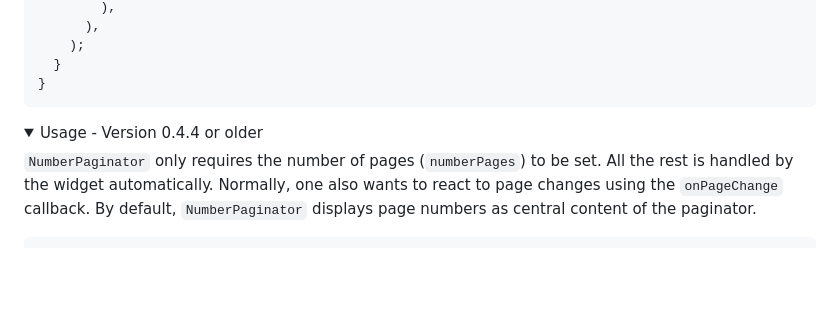
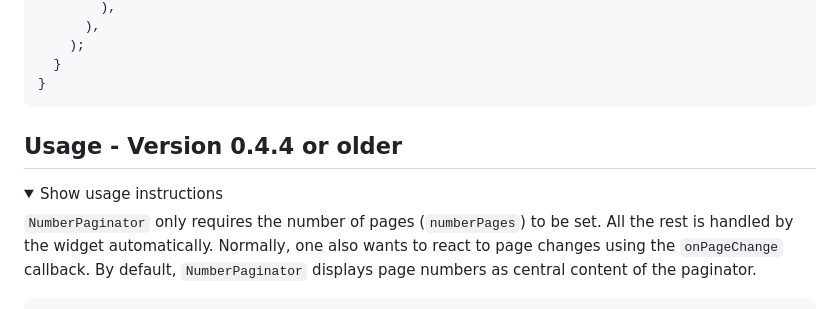
Before and after one commit to WieFel/number_paginator, a Markdown page: README.md, the part around the change. Rendered like a GitHub page; folded sections open; blank space fills up the shorter version.

Commit message:
Improve readme

````diff
--- a/README.md
+++ b/README.md
@@ -289,8 +289,9 @@ class _NumbersPageState extends State<NumbersPage> {
 }
 ```
 
+## Usage - Version 0.4.4 or older
 <details>
-<summary>Usage - Version 0.4.4 or older</summary>
+<summary>Show usage instructions</summary>
 
 `NumberPaginator` only requires the number of pages (`numberPages`) to be set. All the rest is handled by the widget automatically. Normally, one also wants to react to page changes using the `onPageChange` callback. By default, `NumberPaginator` displays page numbers as central content of the paginator.
 ```dart
````
